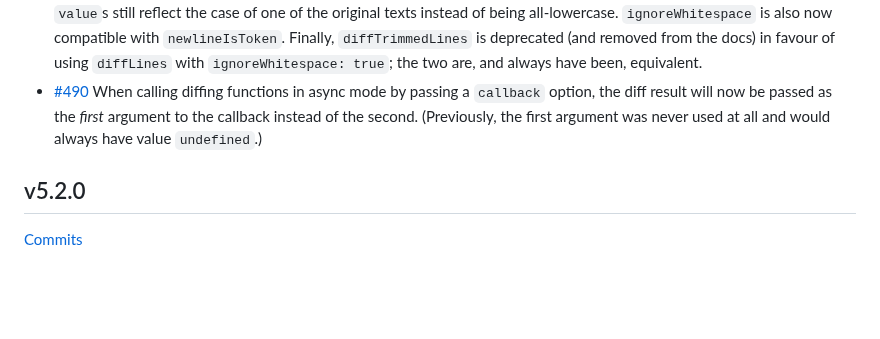
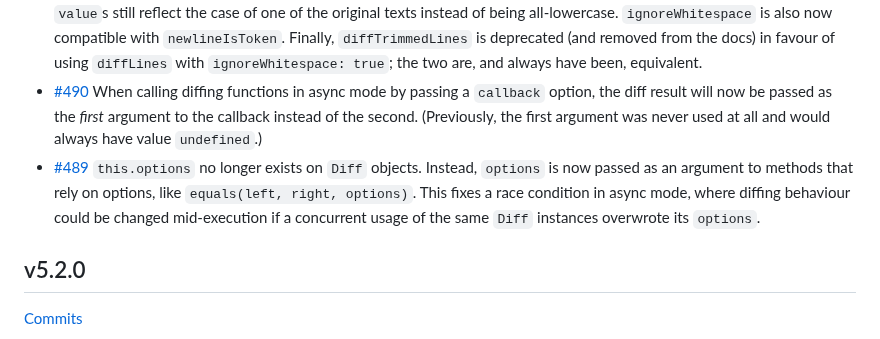
Before and after one commit to kpdecker/jsdiff, a Markdown page: release-notes.md, the part around the change. Rendered like a GitHub page; blank space fills up the shorter version.

Commit message:
Add release notes

```diff
--- a/release-notes.md
+++ b/release-notes.md
@@ -13,6 +13,7 @@
 - [#480](https://github.com/kpdecker/jsdiff/pull/480) Passing `maxEditLength` to `createPatch` & `createTwoFilesPatch` now works properly (i.e. returns undefined if the max edit distance is exceeded; previous behavior was to crash with a `TypeError` if the edit distance was exceeded).
 - [#486](https://github.com/kpdecker/jsdiff/pull/486) The `ignoreWhitespace` option of `diffLines` behaves more sensibly now. `value`s in returned change objects now include leading/trailing whitespace even when `ignoreWhitespace` is used, just like how with `ignoreCase` the `value`s still reflect the case of one of the original texts instead of being all-lowercase. `ignoreWhitespace` is also now compatible with `newlineIsToken`. Finally, `diffTrimmedLines` is deprecated (and removed from the docs) in favour of using `diffLines` with `ignoreWhitespace: true`; the two are, and always have been, equivalent.
 - [#490](https://github.com/kpdecker/jsdiff/pull/490) When calling diffing functions in async mode by passing a `callback` option, the diff result will now be passed as the *first* argument to the callback instead of the second. (Previously, the first argument was never used at all and would always have value `undefined`.)
+- [#489](github.com/kpdecker/jsdiff/pull/489) `this.options` no longer exists on `Diff` objects. Instead, `options` is now passed as an argument to methods that rely on options, like `equals(left, right, options)`. This fixes a race condition in async mode, where diffing behaviour could be changed mid-execution if a concurrent usage of the same `Diff` instances overwrote its `options`.
 
 ## v5.2.0
 
```
